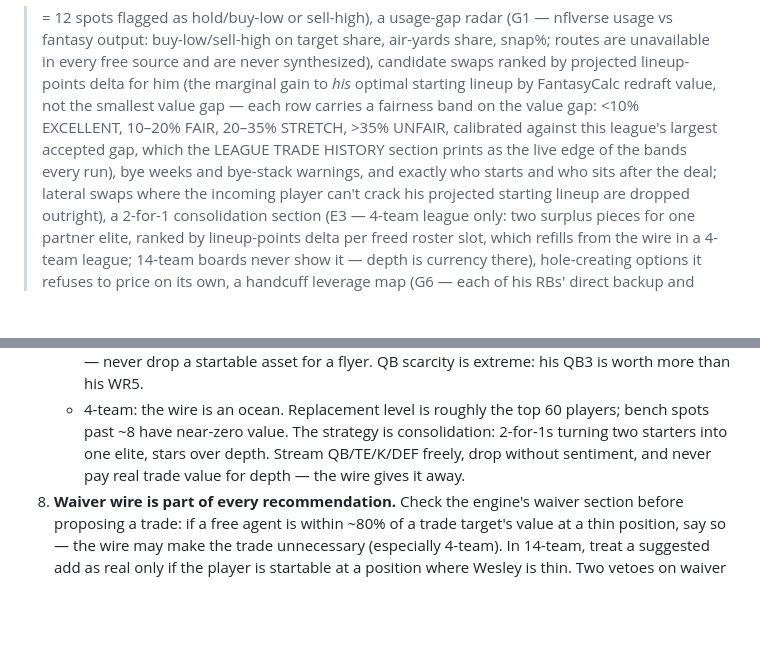
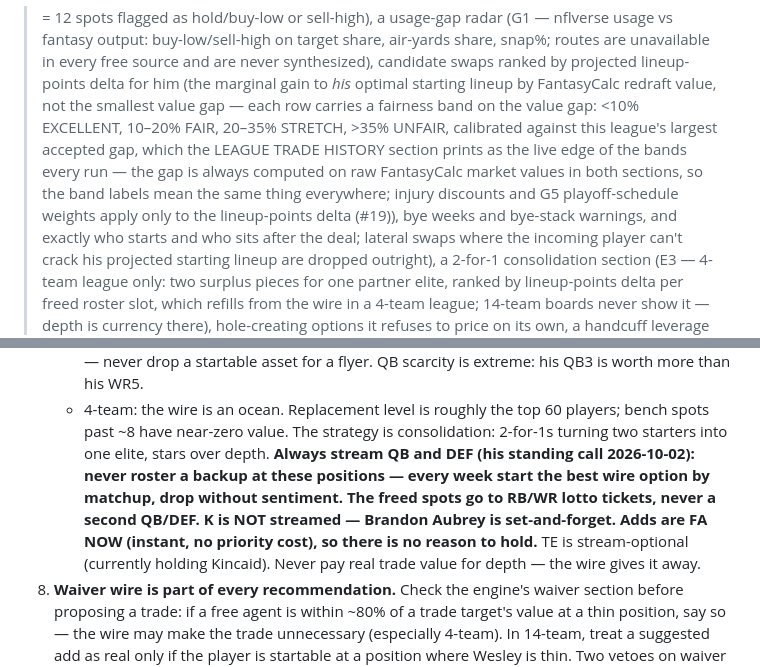
Before and after one commit to wes-chen/fantasy, a Markdown page: SKILL.md, 2 parts joined by grey strips. GitHub-like rendering; blank space fills up the shorter version.

Commit message:
[critique] 2-for-1 fairness gap on raw market values, same basis as 1-for-1 — Closes #19

```diff
--- a/SKILL.md
+++ b/SKILL.md
@@ -36,7 +36,10 @@ lineup by FantasyCalc redraft value, not the smallest value gap —
 each row carries a fairness band on the value gap: <10% EXCELLENT,
 10–20% FAIR, 20–35% STRETCH, >35% UNFAIR, calibrated against this
 league's largest accepted gap, which the LEAGUE TRADE HISTORY section
-prints as the live edge of the bands every run), bye weeks and bye-stack
+prints as the live edge of the bands every run — the gap is always
+computed on raw FantasyCalc market values in both sections, so the band
+labels mean the same thing everywhere; injury discounts and G5
+playoff-schedule weights apply only to the lineup-points delta (#19)), bye weeks and bye-stack
 warnings, and exactly who starts and who sits after the deal; lateral
 swaps where the incoming player can't crack his projected starting
 lineup are dropped outright), a 2-for-1 consolidation section (E3 —
@@ -138,9 +141,14 @@ be redundant):
    - 4-team: the wire is an ocean. Replacement level is roughly the top
      60 players; bench spots past ~8 have near-zero value. The strategy
      is consolidation: 2-for-1s turning two starters into one elite,
-     stars over depth. Stream QB/TE/K/DEF freely, drop without
-     sentiment, and never pay real trade value for depth — the wire
-     gives it away.
+     stars over depth. **Always stream QB and DEF (his standing call
+     2026-10-02): never roster a backup at these positions — every week
+     start the best wire option by matchup, drop without sentiment.
+     The freed spots go to RB/WR lotto tickets, never a second QB/DEF.
+     K is NOT streamed — Brandon Aubrey is set-and-forget.
+     Adds are FA NOW (instant, no priority cost), so there is no reason
+     to hold.** TE is stream-optional (currently holding Kincaid).
+     Never pay real trade value for depth — the wire gives it away.
 7. **Waiver wire is part of every recommendation.** Check the engine's
    waiver section before proposing a trade: if a free agent is within
    ~80% of a trade target's value at a thin position, say so — the wire
```
